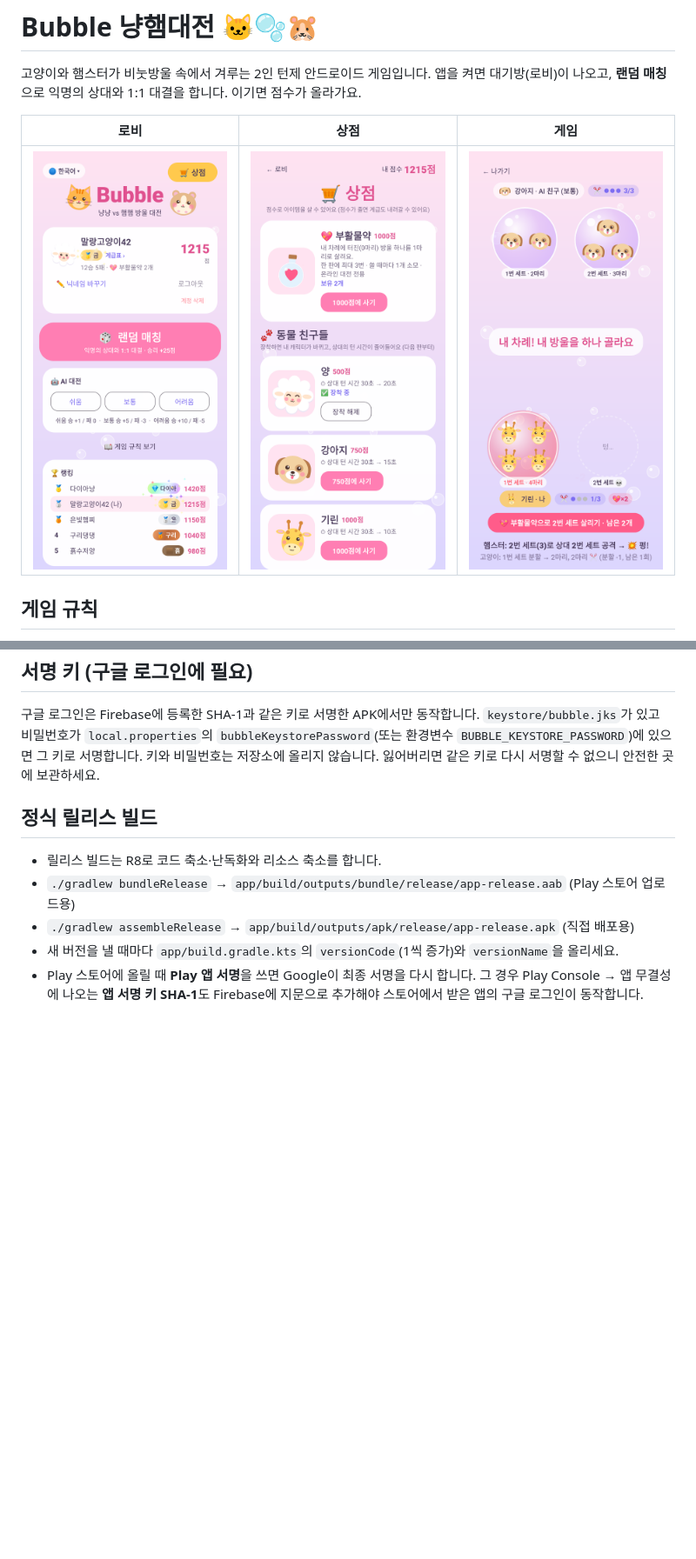
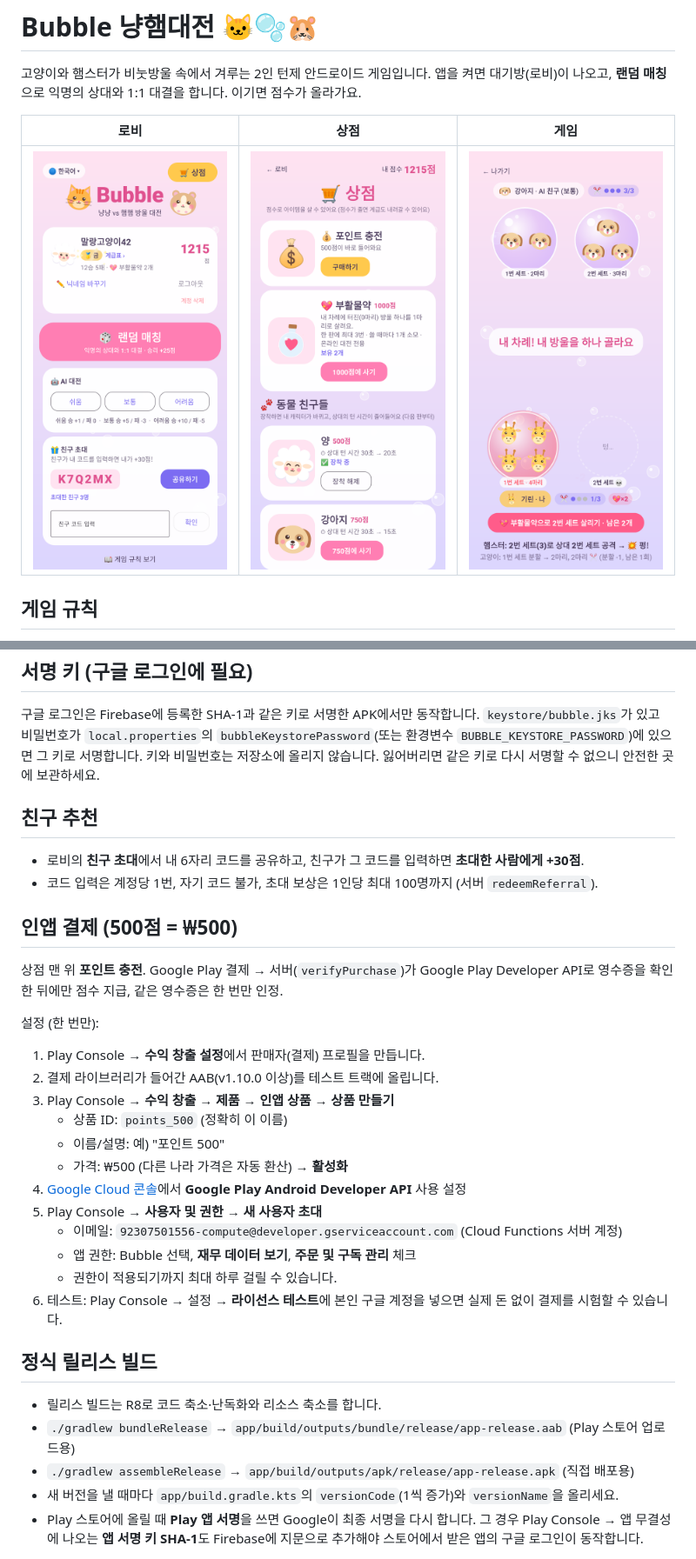
Before and after one commit to softrime0-77/Bubble, a Markdown page: README.md, 2 parts joined by grey strips. Shown at 87% size. GitHub-like rendering; pictures changed too: docs/lobby_ranks.png, docs/shop.png; blank space fills up the shorter version.

```diff
--- a/README.md
+++ b/README.md
@@ -123,6 +123,29 @@ firebase deploy --only functions,firestore:rules
 `keystore/bubble.jks`가 있고 비밀번호가 `local.properties`의 `bubbleKeystorePassword`(또는 환경변수 `BUBBLE_KEYSTORE_PASSWORD`)에 있으면 그 키로 서명합니다.
 키와 비밀번호는 저장소에 올리지 않습니다. 잃어버리면 같은 키로 다시 서명할 수 없으니 안전한 곳에 보관하세요.
 
+## 친구 추천
+
+- 로비의 **친구 초대**에서 내 6자리 코드를 공유하고, 친구가 그 코드를 입력하면 **초대한 사람에게 +30점**.
+- 코드 입력은 계정당 1번, 자기 코드 불가, 초대 보상은 1인당 최대 100명까지 (서버 `redeemReferral`).
+
+## 인앱 결제 (500점 = ₩500)
+
+상점 맨 위 **포인트 충전**. Google Play 결제 → 서버(`verifyPurchase`)가 Google Play Developer API로 영수증을 확인한 뒤에만 점수 지급, 같은 영수증은 한 번만 인정.
+
+설정 (한 번만):
+1. Play Console → **수익 창출 설정**에서 판매자(결제) 프로필을 만듭니다.
+2. 결제 라이브러리가 들어간 AAB(v1.10.0 이상)를 테스트 트랙에 올립니다.
+3. Play Console → **수익 창출 → 제품 → 인앱 상품 → 상품 만들기**
+   - 상품 ID: `points_500` (정확히 이 이름)
+   - 이름/설명: 예) "포인트 500"
+   - 가격: ₩500 (다른 나라 가격은 자동 환산) → **활성화**
+4. [Google Cloud 콘솔](https://console.cloud.google.com/apis/library/androidpublisher.googleapis.com?project=bubble-422ef)에서 **Google Play Android Developer API** 사용 설정
+5. Play Console → **사용자 및 권한 → 새 사용자 초대**
+   - 이메일: `92307501556-compute@developer.gserviceaccount.com` (Cloud Functions 서버 계정)
+   - 앱 권한: Bubble 선택, **재무 데이터 보기**, **주문 및 구독 관리** 체크
+   - 권한이 적용되기까지 최대 하루 걸릴 수 있습니다.
+6. 테스트: Play Console → 설정 → **라이선스 테스트**에 본인 구글 계정을 넣으면 실제 돈 없이 결제를 시험할 수 있습니다.
+
 ## 정식 릴리스 빌드
 
 - 릴리스 빌드는 R8로 코드 축소·난독화와 리소스 축소를 합니다.
```
Also changed, not shown: 11 other files.
